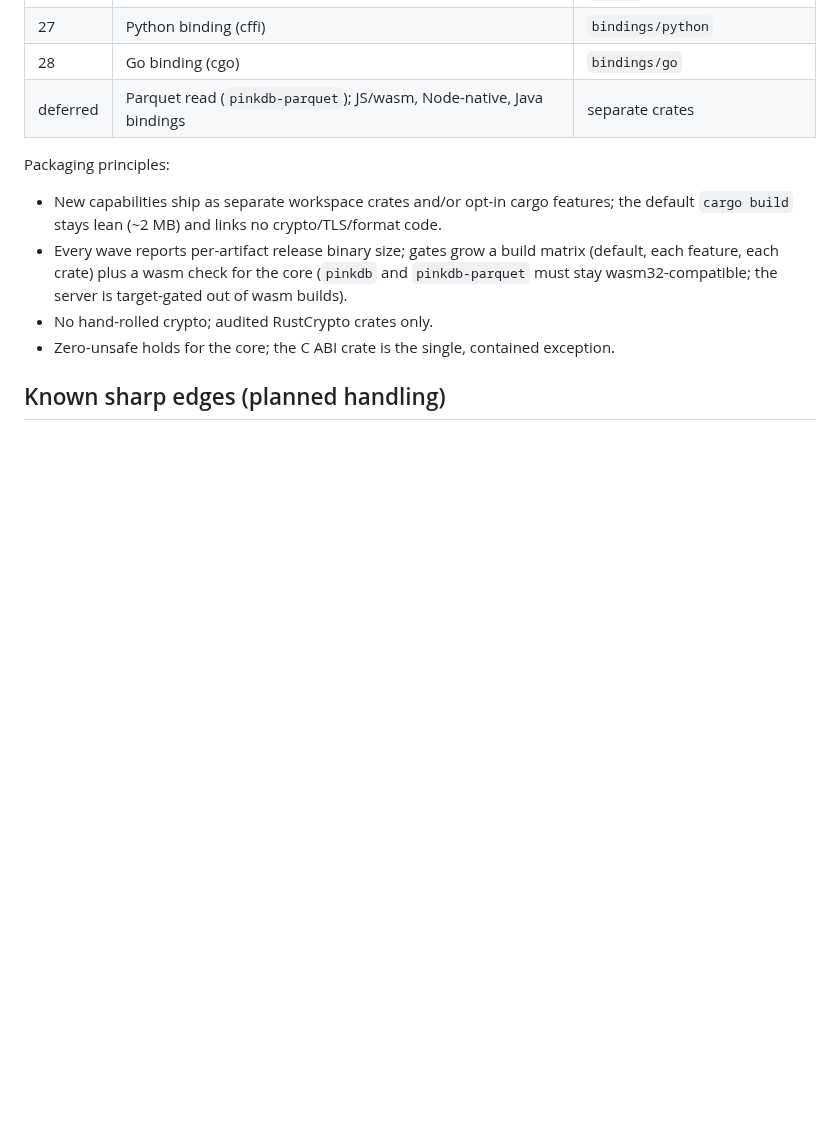
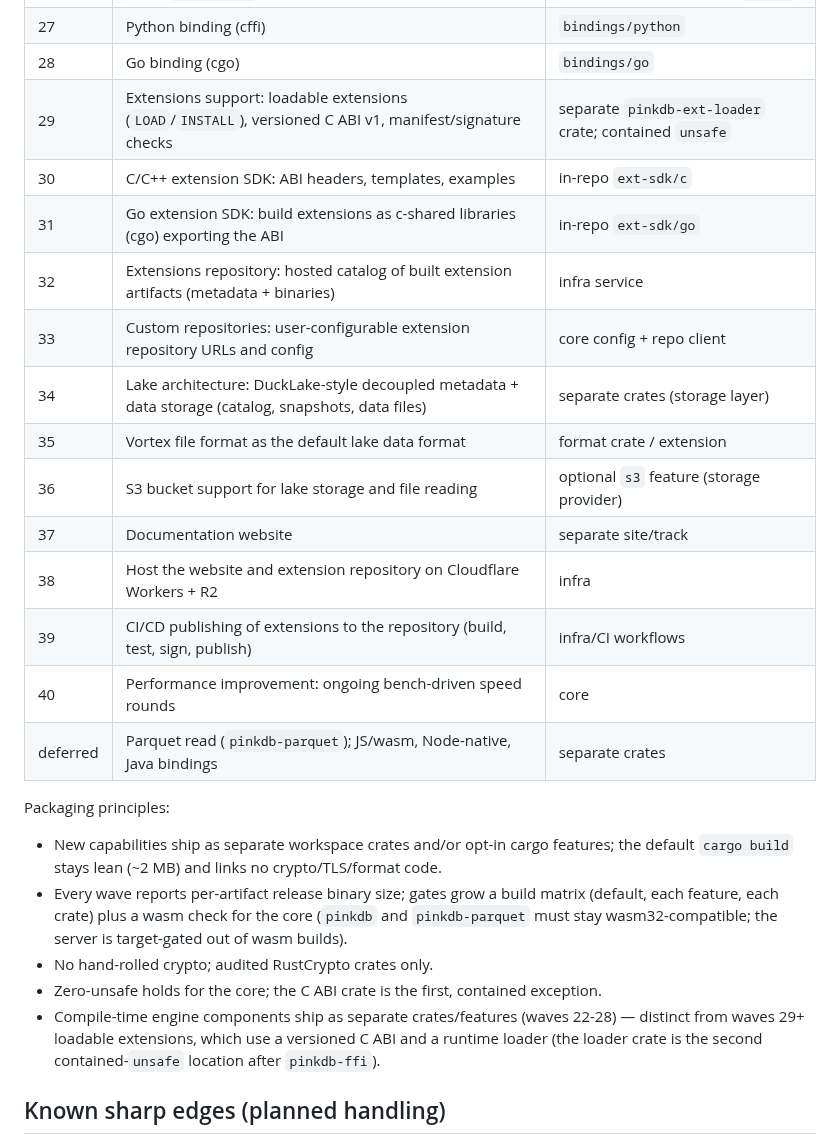
Before and after one commit to openlearnia/pinkdb, a Markdown page: PLAN.md, the part around the change. Drawn GitHub-style; blank space fills up the shorter version.

Commit message:
docs: roadmap waves 29-40 (extensions, lakehouse, infra, perf)

```diff
--- a/PLAN.md
+++ b/PLAN.md
@@ -138,6 +138,18 @@ Each wave must end with `cargo build` + `cargo test` + `cargo clippy` green.
 | 26 | C ABI: `pinkdb-ffi` (staticlib + cdylib, C headers, example) | separate crate; contained `unsafe` |
 | 27 | Python binding (cffi) | `bindings/python` |
 | 28 | Go binding (cgo) | `bindings/go` |
+| 29 | Extensions support: loadable extensions (`LOAD`/`INSTALL`), versioned C ABI v1, manifest/signature checks | separate `pinkdb-ext-loader` crate; contained `unsafe` |
+| 30 | C/C++ extension SDK: ABI headers, templates, examples | in-repo `ext-sdk/c` |
+| 31 | Go extension SDK: build extensions as c-shared libraries (cgo) exporting the ABI | in-repo `ext-sdk/go` |
+| 32 | Extensions repository: hosted catalog of built extension artifacts (metadata + binaries) | infra service |
+| 33 | Custom repositories: user-configurable extension repository URLs and config | core config + repo client |
+| 34 | Lake architecture: DuckLake-style decoupled metadata + data storage (catalog, snapshots, data files) | separate crates (storage layer) |
+| 35 | Vortex file format as the default lake data format | format crate / extension |
+| 36 | S3 bucket support for lake storage and file reading | optional `s3` feature (storage provider) |
+| 37 | Documentation website | separate site/track |
+| 38 | Host the website and extension repository on Cloudflare Workers + R2 | infra |
+| 39 | CI/CD publishing of extensions to the repository (build, test, sign, publish) | infra/CI workflows |
+| 40 | Performance improvement: ongoing bench-driven speed rounds | core |
 | deferred | Parquet read (`pinkdb-parquet`); JS/wasm, Node-native, Java bindings | separate crates |
 
 Packaging principles:
@@ -147,7 +159,10 @@ Packaging principles:
   each feature, each crate) plus a wasm check for the core (`pinkdb` and `pinkdb-parquet`
   must stay wasm32-compatible; the server is target-gated out of wasm builds).
 - No hand-rolled crypto; audited RustCrypto crates only.
-- Zero-unsafe holds for the core; the C ABI crate is the single, contained exception.
+- Zero-unsafe holds for the core; the C ABI crate is the first, contained exception.
+- Compile-time engine components ship as separate crates/features (waves 22-28) — distinct from
+  waves 29+ loadable extensions, which use a versioned C ABI and a runtime loader (the loader
+  crate is the second contained-`unsafe` location after `pinkdb-ffi`).
 
 ## Known sharp edges (planned handling)
 
```
